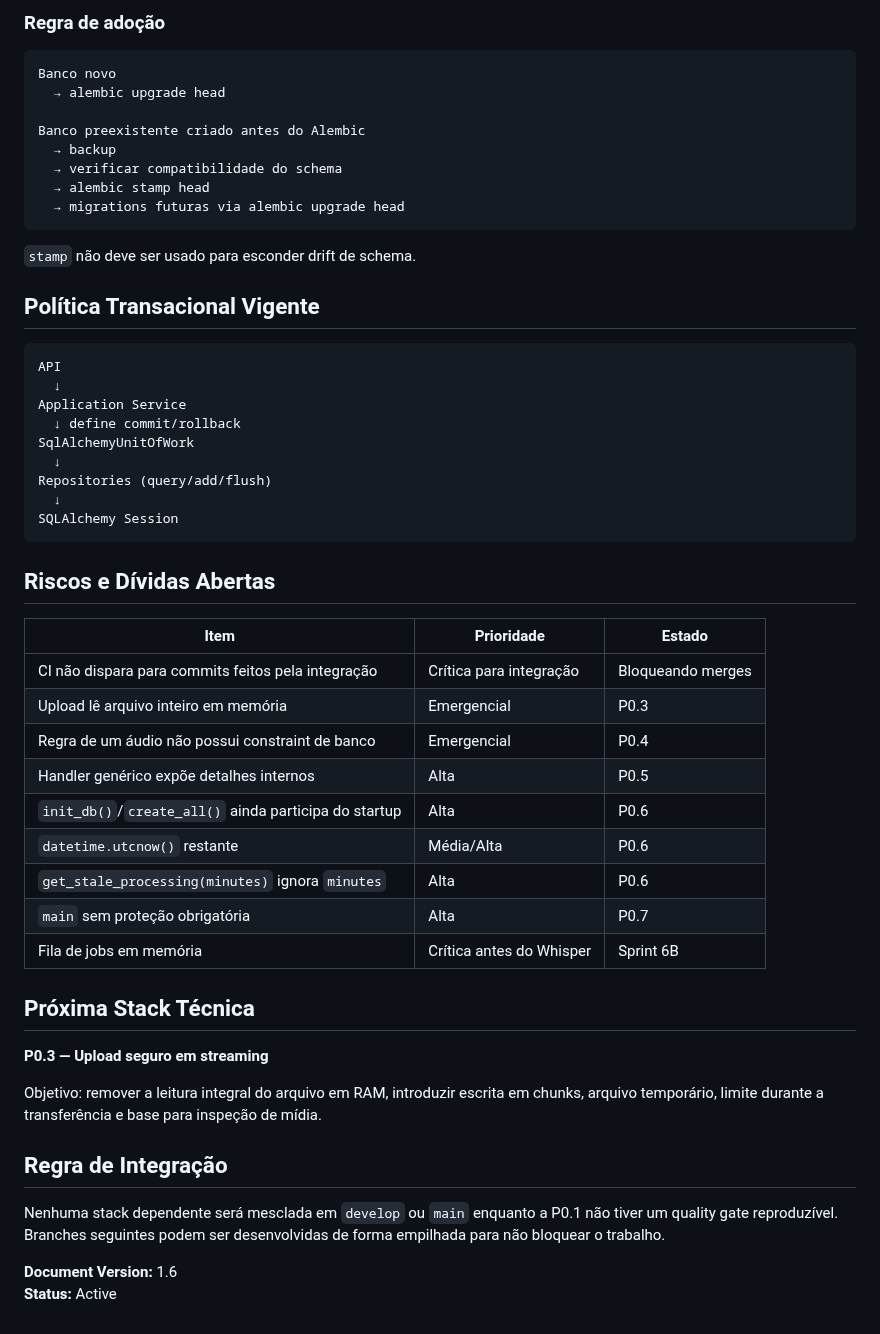
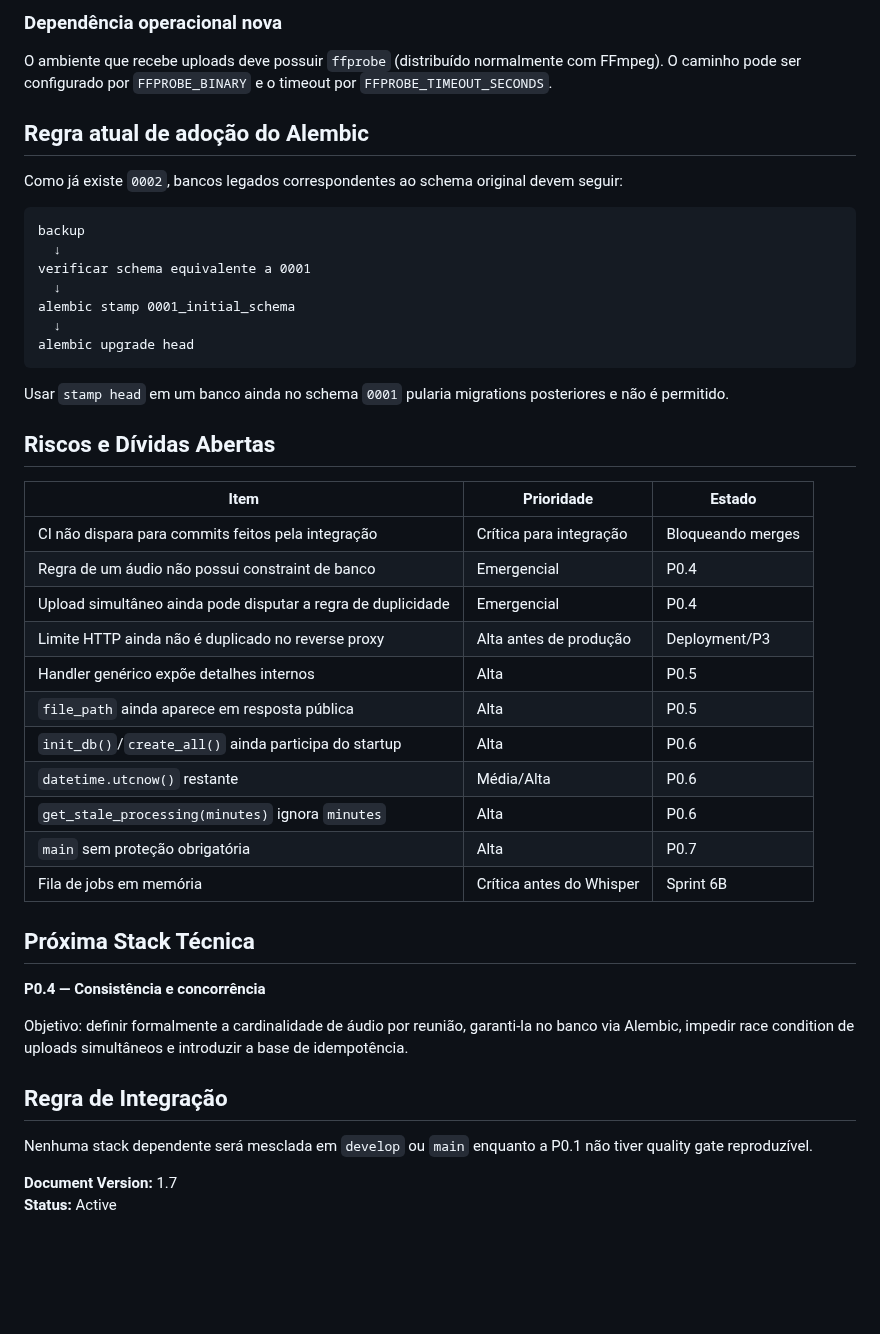
Before and after one commit to Kingnike1/transcripiton-python, a Markdown page: PROJECT_STATE.MD, the part around one of its changes. Drawn GitHub-style; blank space fills up the shorter version.

````diff
--- a/PROJECT_STATE.MD
+++ b/PROJECT_STATE.MD
@@ -63,41 +76,34 @@ Tornar o schema versionável antes de introduzir constraints adicionais e jobs p
 
-### Regra de adoção
+### Dependência operacional nova
+
+O ambiente que recebe uploads deve possuir `ffprobe` (distribuído normalmente com FFmpeg). O caminho pode ser configurado por `FFPROBE_BINARY` e o timeout por `FFPROBE_TIMEOUT_SECONDS`.
+
+## Regra atual de adoção do Alembic
+
+Como já existe `0002`, bancos legados correspondentes ao schema original devem seguir:
 
 ```text
-Banco novo
-  → alembic upgrade head
-
-Banco preexistente criado antes do Alembic
-  → backup
-  → verificar compatibilidade do schema
-  → alembic stamp head
-  → migrations futuras via alembic upgrade head
+backup
+  ↓
+verificar schema equivalente a 0001
+  ↓
+alembic stamp 0001_initial_schema
+  ↓
+alembic upgrade head
 ```
 
-`stamp` não deve ser usado para esconder drift de schema.
-
-## Política Transacional Vigente
-
-```text
-API
-  ↓
-Application Service
-  ↓ define commit/rollback
-SqlAlchemyUnitOfWork
-  ↓
-Repositories (query/add/flush)
-  ↓
-SQLAlchemy Session
-```
+Usar `stamp head` em um banco ainda no schema `0001` pularia migrations posteriores e não é permitido.
 
 ## Riscos e Dívidas Abertas
 
 | Item | Prioridade | Estado |
 |---|---|---|
 | CI não dispara para commits feitos pela integração | Crítica para integração | Bloqueando merges |
-| Upload lê arquivo inteiro em memória | Emergencial | P0.3 |
 | Regra de um áudio não possui constraint de banco | Emergencial | P0.4 |
+| Upload simultâneo ainda pode disputar a regra de duplicidade | Emergencial | P0.4 |
+| Limite HTTP ainda não é duplicado no reverse proxy | Alta antes de produção | Deployment/P3 |
 | Handler genérico expõe detalhes internos | Alta | P0.5 |
+| `file_path` ainda aparece em resposta pública | Alta | P0.5 |
 | `init_db()`/`create_all()` ainda participa do startup | Alta | P0.6 |
 | `datetime.utcnow()` restante | Média/Alta | P0.6 |
 | `get_stale_processing(minutes)` ignora `minutes` | Alta | P0.6 |
@@ -106,13 +112,13 @@ SQLAlchemy Session
 
 ## Próxima Stack Técnica
 
-**P0.3 — Upload seguro em streaming**
+**P0.4 — Consistência e concorrência**
 
-Objetivo: remover a leitura integral do arquivo em RAM, introduzir escrita em chunks, arquivo temporário, limite durante a transferência e base para inspeção de mídia.
+Objetivo: definir formalmente a cardinalidade de áudio por reunião, garanti-la no banco via Alembic, impedir race condition de uploads simultâneos e introduzir a base de idempotência.
 
 ## Regra de Integração
 
-Nenhuma stack dependente será mesclada em `develop` ou `main` enquanto a P0.1 não tiver um quality gate reproduzível. Branches seguintes podem ser desenvolvidas de forma empilhada para não bloquear o trabalho.
+Nenhuma stack dependente será mesclada em `develop` ou `main` enquanto a P0.1 não tiver quality gate reproduzível.
 
-**Document Version:** 1.6
+**Document Version:** 1.7
 **Status:** Active
````
Also changed, not shown: other parts of PROJECT_STATE.MD (+50 -37 lines).
